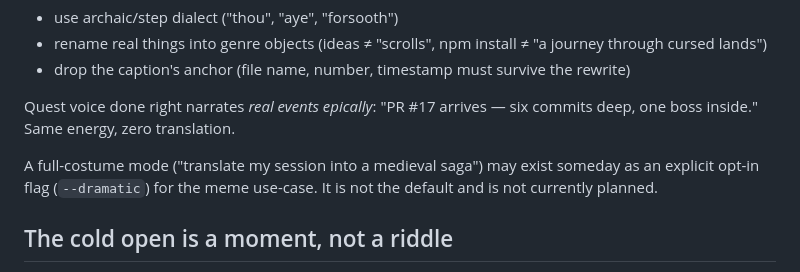
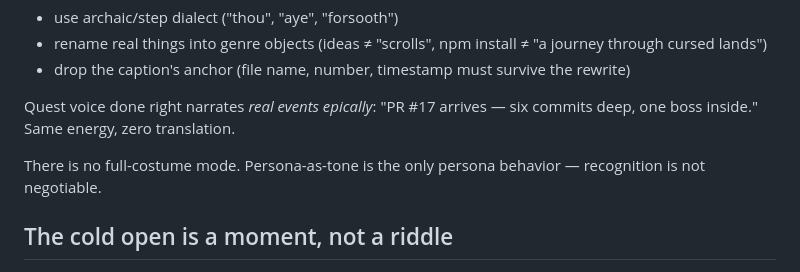
Before and after one commit to pelazas/sessionmovie, a Markdown page: docs/v1-storychange.md, the part around the change. Rendered like a GitHub page.

Commit message:
docs: no full-costume mode — persona-as-tone is the only persona behavior
Co-Authored-By: Claude Fable 5 <noreply@anthropic.com>

```diff
--- a/docs/v1-storychange.md
+++ b/docs/v1-storychange.md
@@ -38,7 +38,7 @@ The punch-up may color captions with the genre's *attitude* — word choice, rhy
 
 Quest voice done right narrates *real events epically*: "PR #17 arrives — six commits deep, one boss inside." Same energy, zero translation.
 
-A full-costume mode ("translate my session into a medieval saga") may exist someday as an explicit opt-in flag (`--dramatic`) for the meme use-case. It is not the default and is not currently planned.
+There is no full-costume mode. Persona-as-tone is the only persona behavior — recognition is not negotiable.
 
 ## The cold open is a moment, not a riddle
 
```
